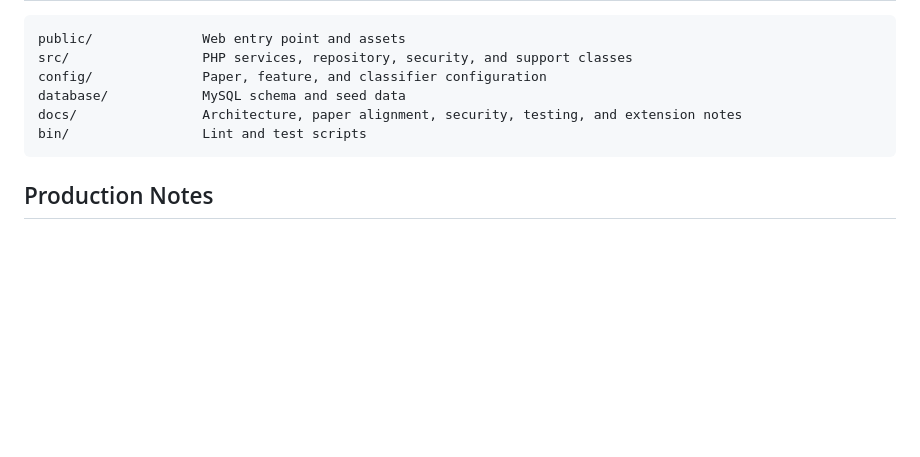
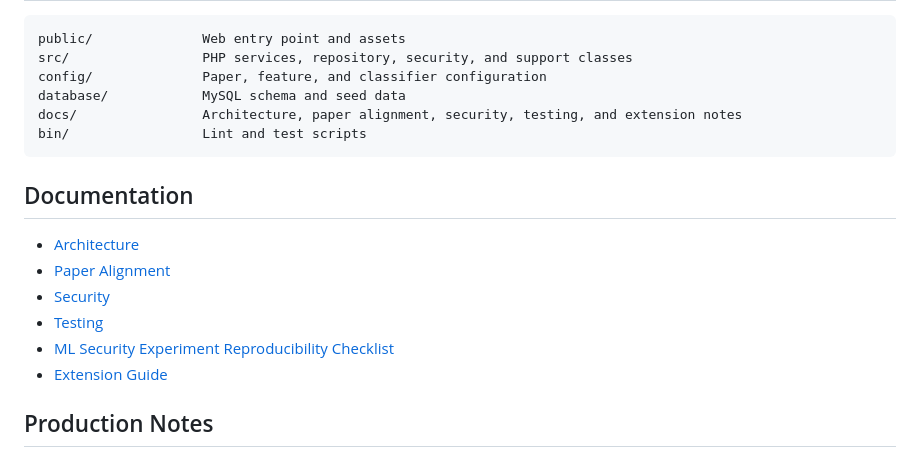
Before and after one commit to musaabhasan/sqli-ml-detection-lab, a Markdown page: README.md, the part around the change. Rendered like a GitHub page; blank space fills up the shorter version.

Commit message:
Add ML security reproducibility checklist
Add ML security reproducibility checklist

````diff
--- a/README.md
+++ b/README.md
@@ -67,6 +67,15 @@ docs/                Architecture, paper alignment, security, testing, and exten
 bin/                 Lint and test scripts
 ```
 
+## Documentation
+
+- [Architecture](docs/architecture.md)
+- [Paper Alignment](docs/paper-alignment.md)
+- [Security](docs/security.md)
+- [Testing](docs/testing.md)
+- [ML Security Experiment Reproducibility Checklist](docs/ml-security-reproducibility-checklist.md)
+- [Extension Guide](docs/extension-guide.md)
+
 ## Production Notes
 
 - Add authentication before collecting operational SQL statements.
````
Also changed, not shown: docs/ml-security-reproducibility-checklist.md (added, +99 -0 lines).
